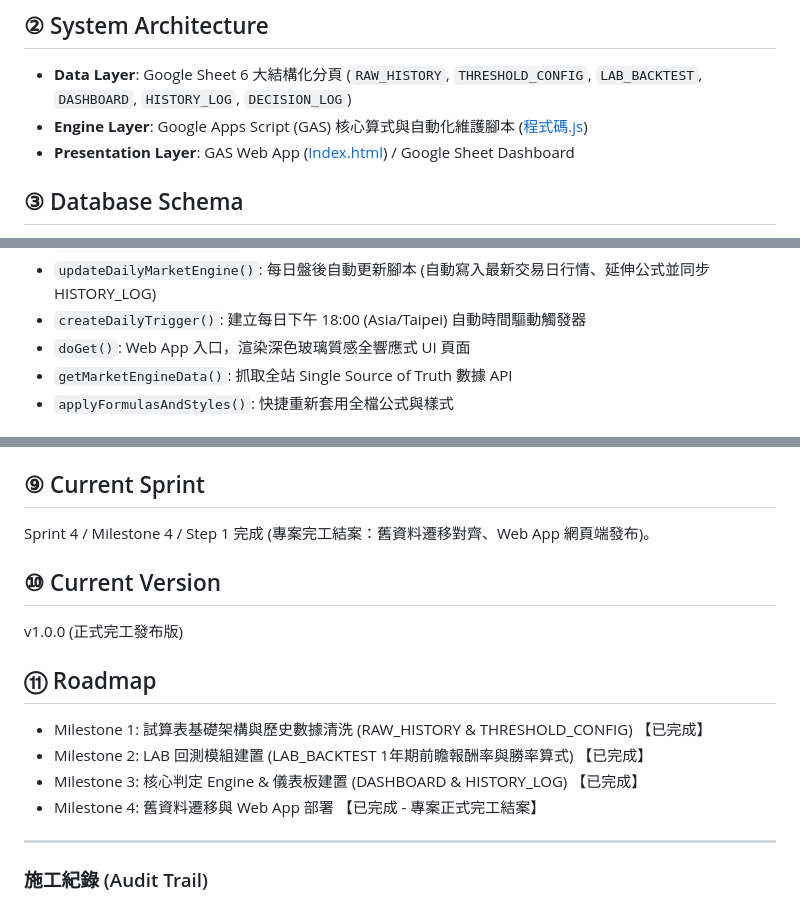
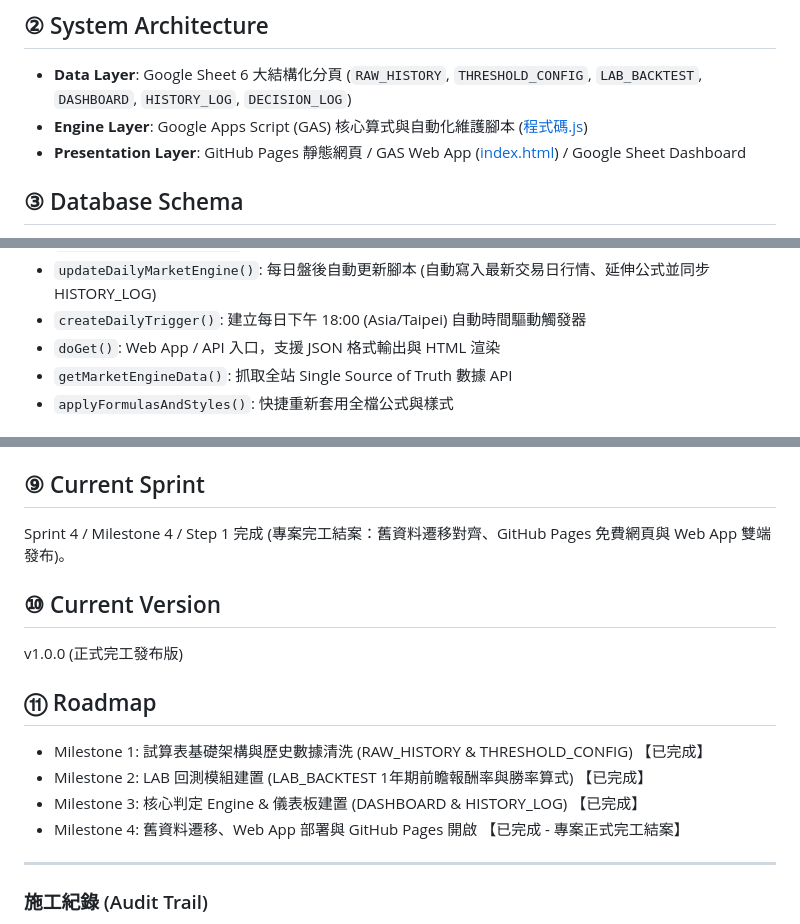
Before and after one commit to voyagermartin/Market_Engine, a Markdown page: HANDBOOK.md, 3 parts joined by grey strips. Rendered like a GitHub page.

Commit message:
docs: update HANDBOOK.md with GitHub Pages URL and configuration guide

```diff
--- a/HANDBOOK.md
+++ b/HANDBOOK.md
@@ -6,7 +6,7 @@
 ## ② System Architecture
 - **Data Layer**: Google Sheet 6 大結構化分頁 (`RAW_HISTORY`, `THRESHOLD_CONFIG`, `LAB_BACKTEST`, `DASHBOARD`, `HISTORY_LOG`, `DECISION_LOG`)
 - **Engine Layer**: Google Apps Script (GAS) 核心算式與自動化維護腳本 ([程式碼.js](file:///f:/Projects/Market_Engine/%E7%A8%8B%E5%BC%8F%E7%A2%BC.js))
-- **Presentation Layer**: GAS Web App ([Index.html](file:///f:/Projects/Market_Engine/Index.html)) / Google Sheet Dashboard
+- **Presentation Layer**: GitHub Pages 靜態網頁 / GAS Web App ([index.html](file:///f:/Projects/Market_Engine/index.html)) / Google Sheet Dashboard
 
 ## ③ Database Schema
 1. `RAW_HISTORY`: Date, TWII (收盤), VIX, MA60, MA240, Dist60 (季線乖離), Dist240 (年線乖離), MA60_Slope (季線5日斜率), Dist60_Delta (5日動能), EWT_Change (夜盤漲跌%)
@@ -32,7 +32,7 @@
 - `buildDecisionLogSheet()`: 建立去金流化純策略檢討紀錄模板
 - `updateDailyMarketEngine()`: 每日盤後自動更新腳本 (自動寫入最新交易日行情、延伸公式並同步 HISTORY_LOG)
 - `createDailyTrigger()`: 建立每日下午 18:00 (Asia/Taipei) 自動時間驅動觸發器
-- `doGet()`: Web App 入口，渲染深色玻璃質感全響應式 UI 頁面
+- `doGet()`: Web App / API 入口，支援 JSON 格式輸出與 HTML 渲染
 - `getMarketEngineData()`: 抓取全站 Single Source of Truth 數據 API
 - `applyFormulasAndStyles()`: 快捷重新套用全檔公式與樣式
 
@@ -61,7 +62,7 @@
 - 嚴格 API 分離寫入：`setFormula()` / `setFormulas()` 僅調用於以 `=` 開頭之合法公式；純文字一律採用 `setValue()` / `setValues()`，徹底杜絕 `#NAME?` 不明範圍名稱與剖析錯誤。
 
 ## ⑨ Current Sprint
-Sprint 4 / Milestone 4 / Step 1 完成 (專案完工結案：舊資料遷移對齊、Web App 網頁端發布)。
+Sprint 4 / Milestone 4 / Step 1 完成 (專案完工結案：舊資料遷移對齊、GitHub Pages 免費網頁與 Web App 雙端發布)。
 
 ## ⑩ Current Version
 v1.0.0 (正式完工發布版)
@@ -70,7 +71,7 @@ v1.0.0 (正式完工發布版)
 - Milestone 1: 試算表基礎架構與歷史數據清洗 (RAW_HISTORY & THRESHOLD_CONFIG) 【已完成】
 - Milestone 2: LAB 回測模組建置 (LAB_BACKTEST 1年期前瞻報酬率與勝率算式) 【已完成】
 - Milestone 3: 核心判定 Engine & 儀表板建置 (DASHBOARD & HISTORY_LOG) 【已完成】
-- Milestone 4: 舊資料遷移與 Web App 部署 【已完成 - 專案正式完工結案】
+- Milestone 4: 舊資料遷移、Web App 部署與 GitHub Pages 開啟 【已完成 - 專案正式完工結案】
 
 ---
 ### 施工紀錄 (Audit Trail)
```
Also changed, not shown: other parts of HANDBOOK.md (+6 -32 lines).
